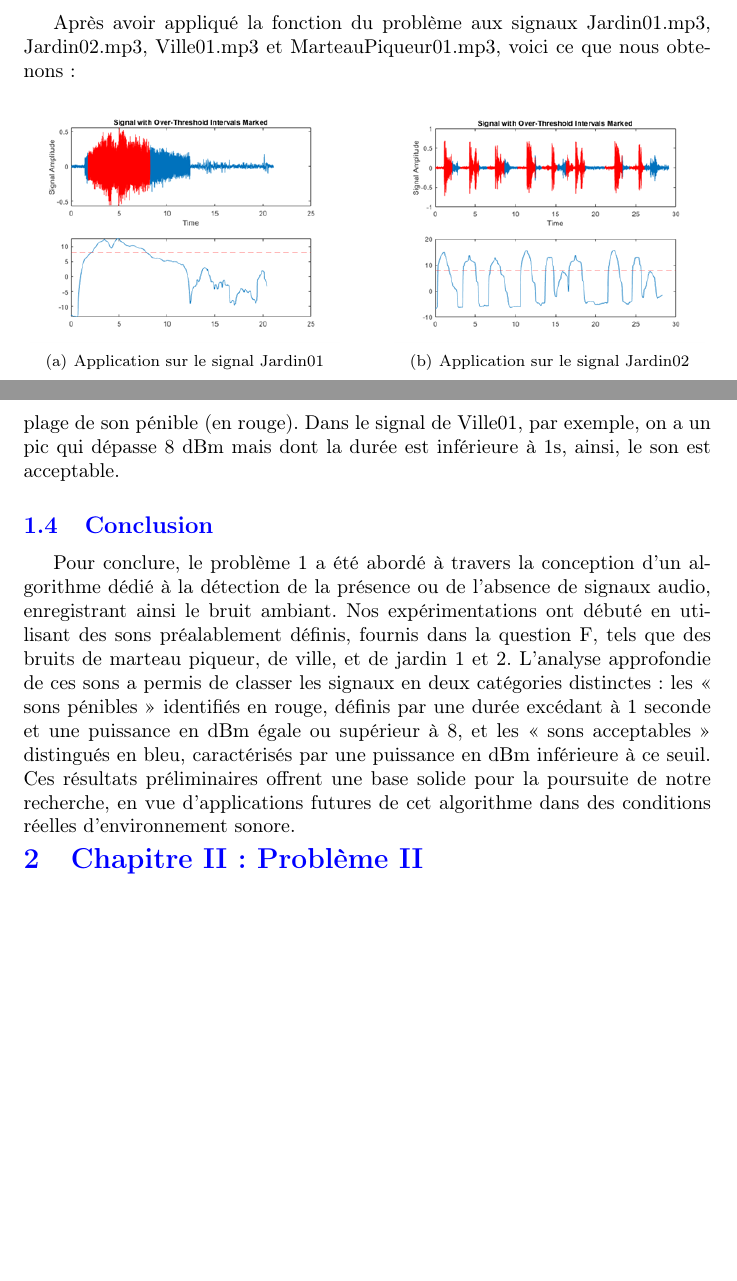
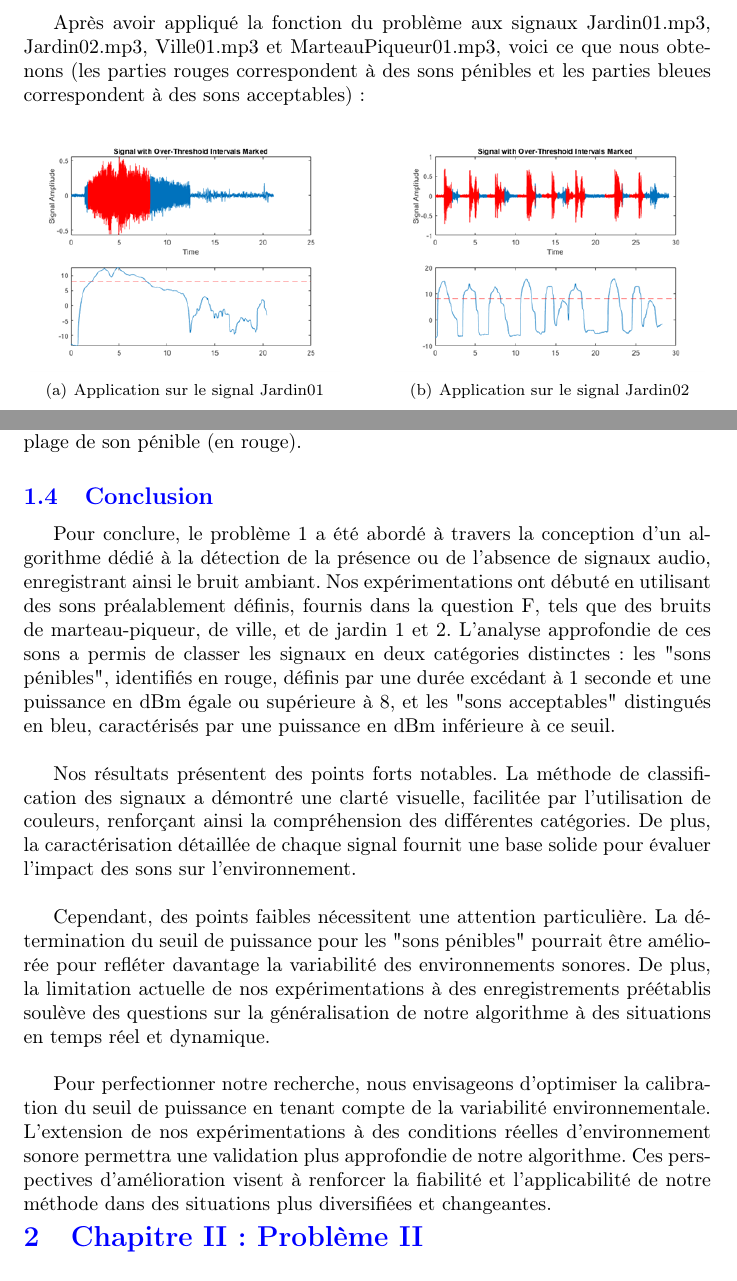
Before and after one commit to cyang2001/Signal, a LaTeX document (Semaine3/Problems2/rapport/main.tex, which reads Semaine3/Problems2/rapport/lectures/Conclusions/Conclusion_ProblemeI.tex, Semaine3/Problems2/rapport/lectures/Resultats/Resultats_Experimentaux_I.tex): two parts of pages 6 and 7 of 18 before the commit and two parts of pages 6 and 7 of 19 after it, joined at a grey line, cut so that both start at the same text, the shorter picture padded with empty space. Compiled offline with pdfLaTeX.

Commit message:
Updates from Overleaf

```diff
--- a/Semaine3/Problems2/rapport/lectures/Conclusions/Conclusion_ProblemeI.tex
+++ b/Semaine3/Problems2/rapport/lectures/Conclusions/Conclusion_ProblemeI.tex
@@ -1 +1,10 @@
-Pour conclure, le problème 1 a été abordé à travers la conception d’un algorithme dédié à la détection de la présence ou de l’absence de signaux audio, enregistrant ainsi le bruit ambiant. Nos expérimentations ont débuté en utilisant des sons préalablement définis, fournis dans la question F, tels que des bruits de marteau piqueur, de ville, et de jardin 1 et 2. L’analyse approfondie de ces sons a permis de classer les signaux en deux catégories distinctes : les «  sons pénibles » identifiés en rouge, définis par une durée excédant à 1 seconde et une puissance en dBm égale ou supérieur à 8, et les « sons acceptables » distingués en bleu, caractérisés par une puissance en dBm inférieure à ce seuil. Ces résultats préliminaires offrent une base solide pour la poursuite de notre recherche, en vue d’applications futures de cet algorithme dans des conditions réelles d’environnement sonore.
+Pour conclure, le problème 1 a été abordé à travers la conception d’un algorithme dédié à la détection de la présence ou de l’absence de signaux audio, enregistrant ainsi le bruit ambiant. Nos expérimentations ont débuté en utilisant des sons préalablement définis, fournis dans la question F, tels que des bruits de marteau-piqueur, de ville, et de jardin 1 et 2. L’analyse approfondie de ces sons a permis de classer les signaux en deux catégories distinctes : les "sons pénibles", identifiés en rouge, définis par une durée excédant à 1 seconde et une puissance en dBm égale ou supérieure à 8, et les "sons acceptables" distingués en bleu, caractérisés par une puissance en dBm inférieure à ce seuil.
+\\
+
+Nos résultats présentent des points forts notables. La méthode de classification des signaux a démontré une clarté visuelle, facilitée par l'utilisation de couleurs, renforçant ainsi la compréhension des différentes catégories. De plus, la caractérisation détaillée de chaque signal fournit une base solide pour évaluer l'impact des sons sur l'environnement.
+\\
+
+Cependant, des points faibles nécessitent une attention particulière. La détermination du seuil de puissance pour les "sons pénibles" pourrait être améliorée pour refléter davantage la variabilité des environnements sonores. De plus, la limitation actuelle de nos expérimentations à des enregistrements préétablis soulève des questions sur la généralisation de notre algorithme à des situations en temps réel et dynamique.
+\\
+
+Pour perfectionner notre recherche, nous envisageons d'optimiser la calibration du seuil de puissance en tenant compte de la variabilité environnementale. L'extension de nos expérimentations à des conditions réelles d'environnement sonore permettra une validation plus approfondie de notre algorithme. Ces perspectives d'amélioration visent à renforcer la fiabilité et l'applicabilité de notre méthode dans des situations plus diversifiées et changeantes.
--- a/Semaine3/Problems2/rapport/lectures/Resultats/Resultats_Experimentaux_I.tex
+++ b/Semaine3/Problems2/rapport/lectures/Resultats/Resultats_Experimentaux_I.tex
@@ -1,4 +1,4 @@
-Après avoir appliqué la fonction du problème aux signaux Jardin01.mp3, Jardin02.mp3, Ville01.mp3 et MarteauPiqueur01.mp3, voici ce que nous obtenons :
+Après avoir appliqué la fonction du problème aux signaux Jardin01.mp3, Jardin02.mp3, Ville01.mp3 et MarteauPiqueur01.mp3, voici ce que nous obtenons (les parties rouges correspondent à des sons pénibles et les parties bleues correspondent à des sons acceptables) :
 
 \begin{figure}[htb]
 \subfigure[Application sur le signal Jardin01]{
@@ -18,8 +18,8 @@ Après avoir appliqué la fonction du problème aux signaux Jardin01.mp3, Jardin
 \label{Fig.sub.1.3.4}
 }
 \caption{Application sur les signaux donnés}
-\label{Fig.main}
+\label{Fig.main.2}
 \end{figure}
 
-\newline
-Pour chacun des signaux, l’amplitude en fonction du temps est présentée en haut, tandis que la puissance en dBm en fonction du temps est affichée en bas. Les pointillés rouges désignent la puissance de référence à 8 dBm et on observe bien que lorsque le signal dépasse 8 dBm et dure plus d’une seconde, on a une plage de son pénible (en rouge). Dans le signal de Ville01, par exemple, on a un pic qui dépasse 8 dBm mais dont la durée est inférieure à 1s, ainsi, le son est acceptable.
+
+Pour chacun des signaux, l'amplitude en fonction du temps est présentée en haut, tandis que la puissance en dBm en fonction du temps est affichée en bas. Les pointillés rouges désignent la puissance de référence à 8 dBm et on observe bien que lorsque le signal dépasse 8 dBm et dure plus d'une seconde, on a une plage de son pénible (en rouge).
```
Also changed, not shown: Semaine3/Problems2/rapport/lectures/Méthodes/Méthode_ProblemIII/Calcul_de_la_capacité_de_stockage_pour_enregistrer_une_heure_d’audio_en_stéréo.tex (+1 -1 lines), Semaine3/Problems2/rapport/lectures/Méthodes/Méthode_ProblemIII/Calcul_du_nombre_de_bits.tex (+1 -9 lines), Semaine3/Problems2/rapport/lectures/Méthodes/Méthode_ProblemIII/Compatibilité_avec_une_qualité_et_un_stockage_sur_CD.tex (+2 -2 lines).
